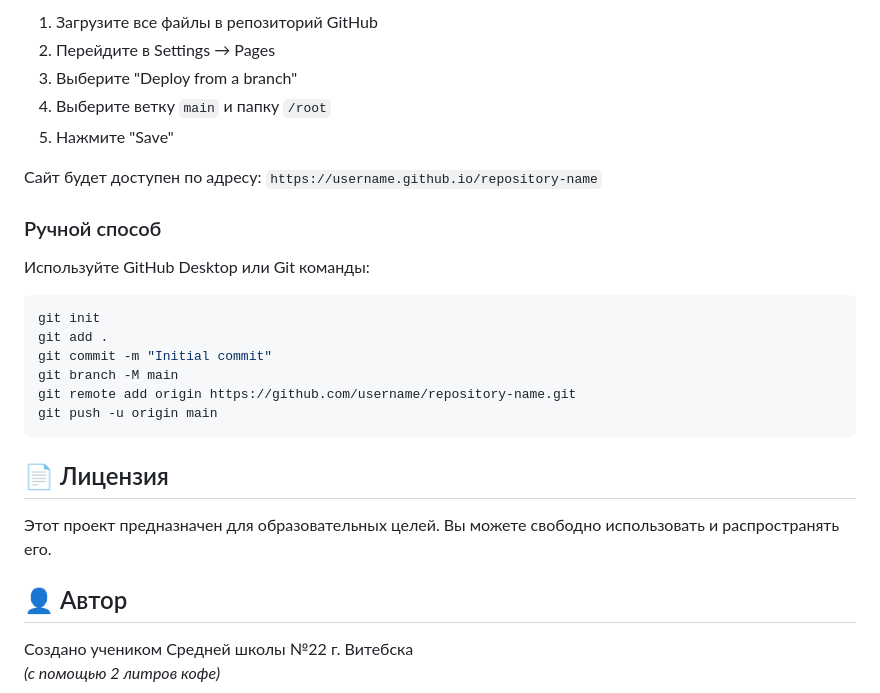
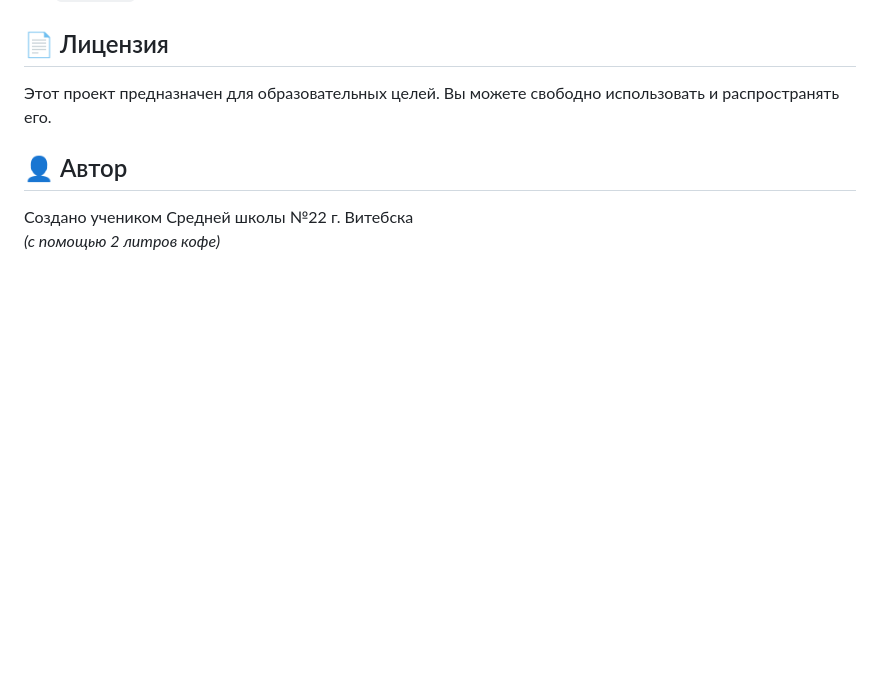
Before and after one commit to Frustl/physics-formulas, a Markdown page: README.md, the part around the change printed below. Rendered like a GitHub page; blank space fills up the shorter version.

````diff
--- a/README.md
+++ b/README.md
@@ -130,23 +62,3 @@
-1. Загрузите все файлы в репозиторий GitHub
-2. Перейдите в Settings → Pages
-3. Выберите "Deploy from a branch"
-4. Выберите ветку `main` и папку `/root`
-5. Нажмите "Save"
-
-Сайт будет доступен по адресу: `https://username.github.io/repository-name`
-
-### Ручной способ
-
-Используйте GitHub Desktop или Git команды:
-
-```bash
-git init
-git add .
-git commit -m "Initial commit"
-git branch -M main
-git remote add origin https://github.com/username/repository-name.git
-git push -u origin main
-```
 
 ## 📄 Лицензия
 
````
Also changed, not shown: other parts of README.md (+1 -69 lines).
